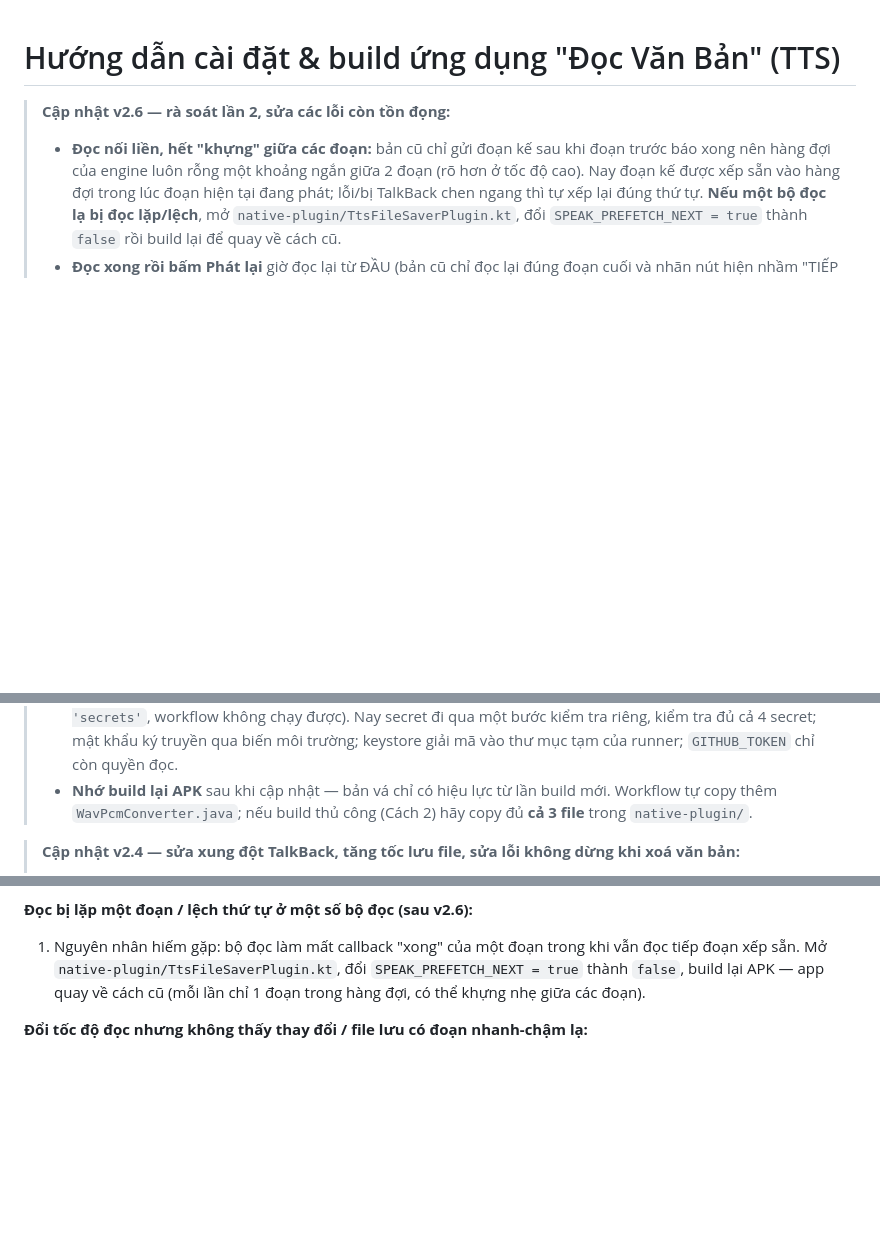
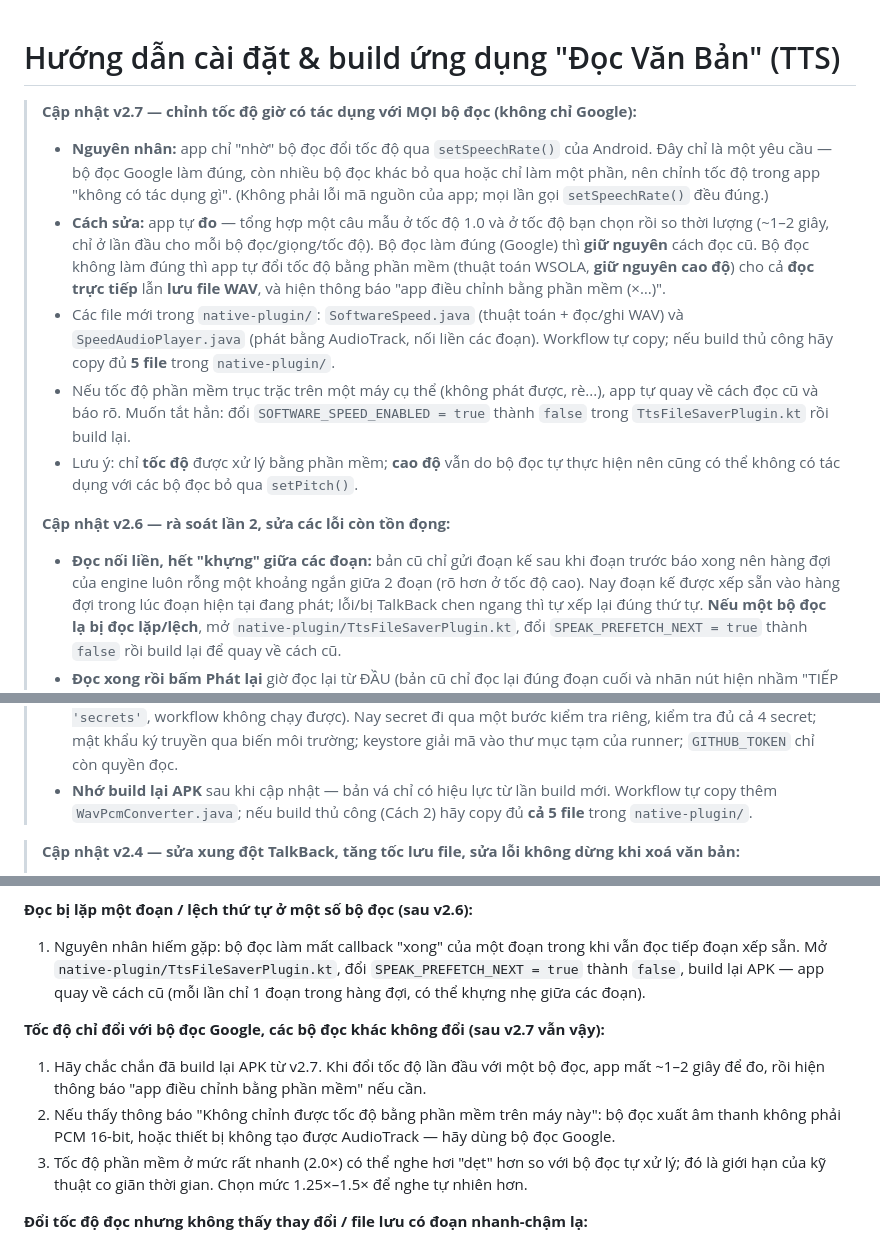
Before and after one commit to linmystory/Voice-speak, a Markdown page: HUONG_DAN_CAI_DAT.md, 3 parts joined by grey strips. Drawn GitHub-style; blank space fills up the shorter version.

```diff
--- a/HUONG_DAN_CAI_DAT.md
+++ b/HUONG_DAN_CAI_DAT.md
@@ -1,5 +1,24 @@
 # Hướng dẫn cài đặt & build ứng dụng "Đọc Văn Bản" (TTS)
 
+> **Cập nhật v2.7 — chỉnh tốc độ giờ có tác dụng với MỌI bộ đọc (không chỉ Google):**
+> - **Nguyên nhân:** app chỉ "nhờ" bộ đọc đổi tốc độ qua `setSpeechRate()` của Android. Đây
+>   chỉ là một yêu cầu — bộ đọc Google làm đúng, còn nhiều bộ đọc khác bỏ qua hoặc chỉ làm
+>   một phần, nên chỉnh tốc độ trong app "không có tác dụng gì". (Không phải lỗi mã nguồn
+>   của app; mọi lần gọi `setSpeechRate()` đều đúng.)
+> - **Cách sửa:** app tự **đo** — tổng hợp một câu mẫu ở tốc độ 1.0 và ở tốc độ bạn chọn
+>   rồi so thời lượng (~1–2 giây, chỉ ở lần đầu cho mỗi bộ đọc/giọng/tốc độ). Bộ đọc làm
+>   đúng (Google) thì **giữ nguyên** cách đọc cũ. Bộ đọc không làm đúng thì app tự đổi tốc
+>   độ bằng phần mềm (thuật toán WSOLA, **giữ nguyên cao độ**) cho cả **đọc trực tiếp** lẫn
+>   **lưu file WAV**, và hiện thông báo "app điều chỉnh bằng phần mềm (×…)".
+> - Các file mới trong `native-plugin/`: `SoftwareSpeed.java` (thuật toán + đọc/ghi WAV) và
+>   `SpeedAudioPlayer.java` (phát bằng AudioTrack, nối liền các đoạn). Workflow tự copy; nếu
+>   build thủ công hãy copy đủ **5 file** trong `native-plugin/`.
+> - Nếu tốc độ phần mềm trục trặc trên một máy cụ thể (không phát được, rè...), app tự quay
+>   về cách đọc cũ và báo rõ. Muốn tắt hẳn: đổi `SOFTWARE_SPEED_ENABLED = true` thành `false`
+>   trong `TtsFileSaverPlugin.kt` rồi build lại.
+> - Lưu ý: chỉ **tốc độ** được xử lý bằng phần mềm; **cao độ** vẫn do bộ đọc tự thực hiện
+>   nên cũng có thể không có tác dụng với các bộ đọc bỏ qua `setPitch()`.
+>
 > **Cập nhật v2.6 — rà soát lần 2, sửa các lỗi còn tồn đọng:**
 > - **Đọc nối liền, hết "khựng" giữa các đoạn:** bản cũ chỉ gửi đoạn kế sau khi
 >   đoạn trước báo xong nên hàng đợi của engine luôn rỗng một khoảng ngắn giữa 2
@@ -58,7 +77,7 @@
 >   giải mã vào thư mục tạm của runner; `GITHUB_TOKEN` chỉ còn quyền đọc.
 > - **Nhớ build lại APK** sau khi cập nhật — bản vá chỉ có hiệu lực từ lần build mới.
 >   Workflow tự copy thêm `WavPcmConverter.java`; nếu build thủ công (Cách 2) hãy
->   copy đủ **cả 3 file** trong `native-plugin/`.
+>   copy đủ **cả 5 file** trong `native-plugin/`.
 
 > **Cập nhật v2.4 — sửa xung đột TalkBack, tăng tốc lưu file, sửa lỗi không dừng khi xoá văn bản:**
 > - **Xung đột với TalkBack (hoặc bất kỳ app nào dùng chung 1 bộ đọc):** khi 2 ứng
@@ -287,6 +308,14 @@ cầu không có sẵn — hãy cài thêm giọng tiếng Việt theo hướng
    `SPEAK_PREFETCH_NEXT = true` thành `false`, build lại APK — app quay về cách
    cũ (mỗi lần chỉ 1 đoạn trong hàng đợi, có thể khựng nhẹ giữa các đoạn).
 
+**Tốc độ chỉ đổi với bộ đọc Google, các bộ đọc khác không đổi (sau v2.7 vẫn vậy):**
+1. Hãy chắc chắn đã build lại APK từ v2.7. Khi đổi tốc độ lần đầu với một bộ đọc, app mất
+   ~1–2 giây để đo, rồi hiện thông báo "app điều chỉnh bằng phần mềm" nếu cần.
+2. Nếu thấy thông báo "Không chỉnh được tốc độ bằng phần mềm trên máy này": bộ đọc xuất âm
+   thanh không phải PCM 16-bit, hoặc thiết bị không tạo được AudioTrack — hãy dùng bộ đọc Google.
+3. Tốc độ phần mềm ở mức rất nhanh (2.0×) có thể nghe hơi "dẹt" hơn so với bộ đọc tự xử lý;
+   đó là giới hạn của kỹ thuật co giãn thời gian. Chọn mức 1.25×–1.5× để nghe tự nhiên hơn.
+
 **Đổi tốc độ đọc nhưng không thấy thay đổi / file lưu có đoạn nhanh-chậm lạ:**
 1. Từ v2.5, đổi Tốc độ/Cao độ/Giọng khi đang đọc sẽ áp dụng ngay (có thông báo
    "Đã áp dụng thiết lập mới"), kèm khoảng lặng ngắn (~0,3 giây) lúc khởi động
```
Also changed, not shown: other parts of HUONG_DAN_CAI_DAT.md (+3 -1 lines).
